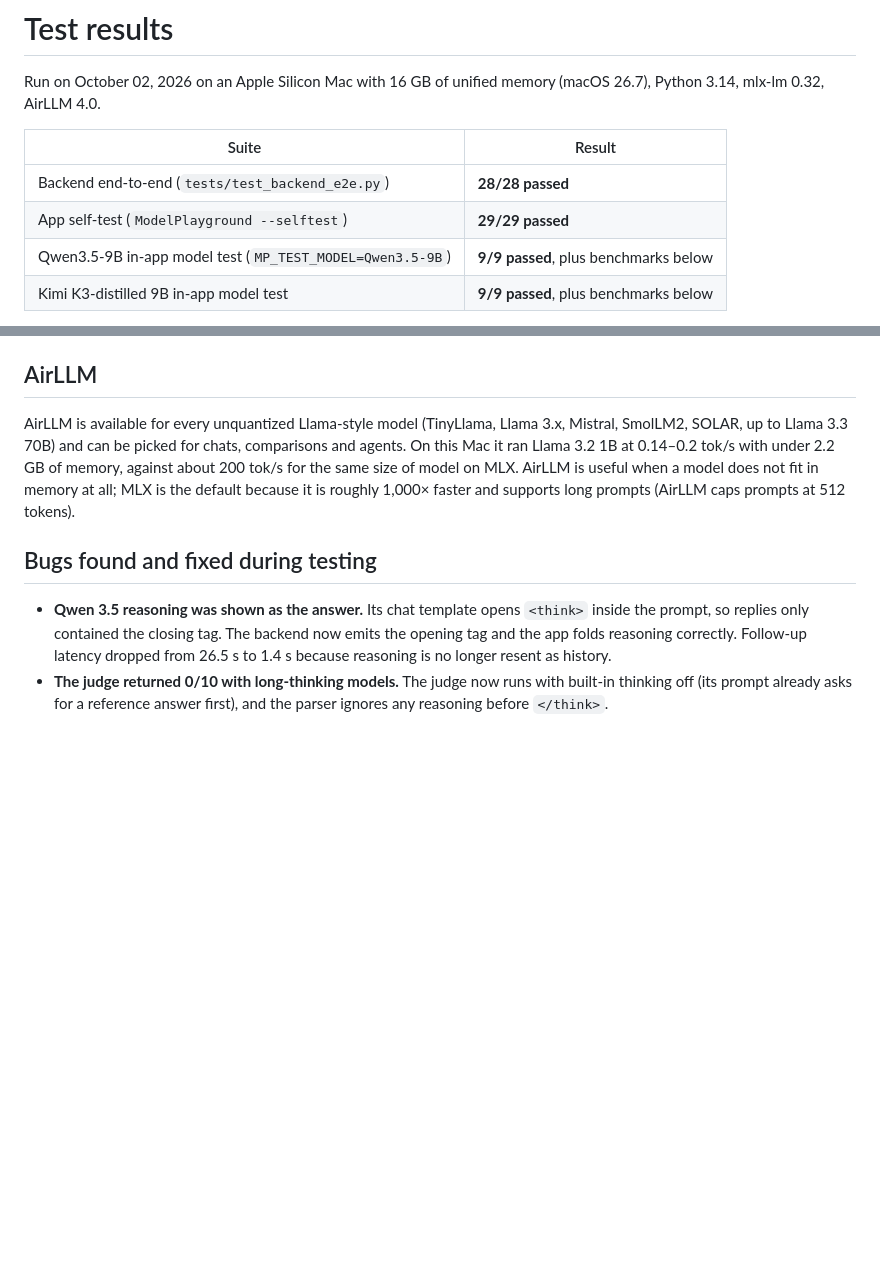
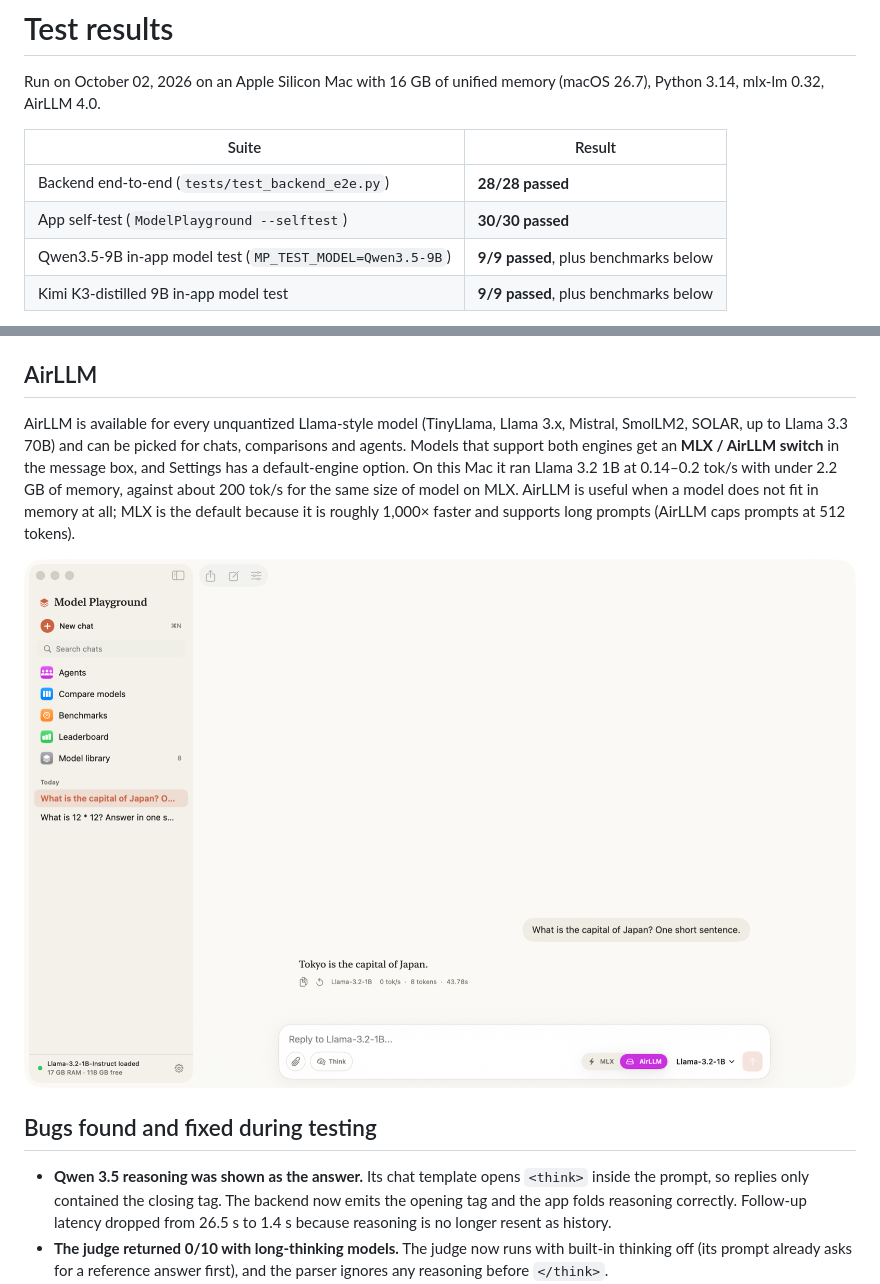
Before and after one commit to amitprakashbits/model-playground, a Markdown page: docs/TEST_RESULTS.md, 2 parts joined by grey strips. Rendered like a GitHub page; pictures changed too: docs/screenshots/03b-chat-airllm.png (added); blank space fills up the shorter version.

```diff
--- a/docs/TEST_RESULTS.md
+++ b/docs/TEST_RESULTS.md
@@ -5,7 +5,7 @@ Run on October 02, 2026 on an Apple Silicon Mac with 16 GB of unified memory (ma
 | Suite | Result |
 |---|---|
 | Backend end-to-end (`tests/test_backend_e2e.py`) | **28/28 passed** |
-| App self-test (`ModelPlayground --selftest`) | **29/29 passed** |
+| App self-test (`ModelPlayground --selftest`) | **30/30 passed** |
 | Qwen3.5-9B in-app model test (`MP_TEST_MODEL=Qwen3.5-9B`) | **9/9 passed**, plus benchmarks below |
 | Kimi K3-distilled 9B in-app model test | **9/9 passed**, plus benchmarks below |
 
@@ -81,9 +81,11 @@ Model shootout (one agent per installed model).
 ## AirLLM
 
 AirLLM is available for every unquantized Llama-style model (TinyLlama, Llama 3.x, Mistral, SmolLM2, SOLAR, up to Llama 3.3 70B) and can be
-picked for chats, comparisons and agents. On this Mac it ran Llama 3.2 1B at 0.14–0.2 tok/s with under 2.2 GB of memory, against about
+picked for chats, comparisons and agents. Models that support both engines get an **MLX / AirLLM switch** in the message box, and Settings has a default-engine option. On this Mac it ran Llama 3.2 1B at 0.14–0.2 tok/s with under 2.2 GB of memory, against about
 200 tok/s for the same size of model on MLX. AirLLM is useful when a model does not fit in memory at all; MLX is the default because it is
 roughly 1,000× faster and supports long prompts (AirLLM caps prompts at 512 tokens).
+
+![Chat on AirLLM](screenshots/03b-chat-airllm.png)
 
 ## Bugs found and fixed during testing
 
```
Also changed, not shown: README.md (+2 -2 lines), 5 other files.
